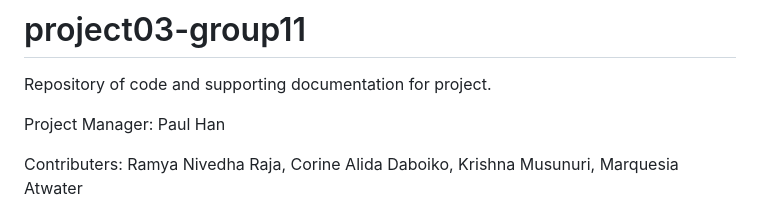
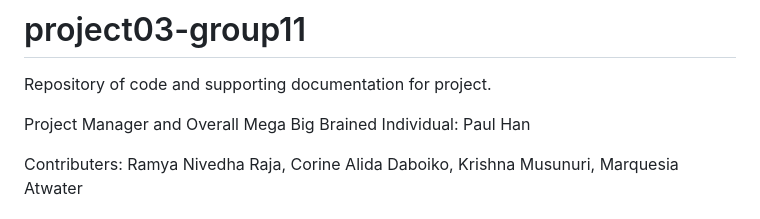
Before and after one commit to pbhan710/project03-group11, a Markdown page: README.md, the part around the change. Drawn GitHub-style.

```diff
--- a/README.md
+++ b/README.md
@@ -1,7 +1,7 @@
 # project03-group11
 Repository of code and supporting documentation for project.
 
-Project Manager: Paul Han
+Project Manager and Overall Mega Big Brained Individual: Paul Han
 
 Contributers: Ramya Nivedha Raja, Corine Alida Daboiko, Krishna Musunuri, Marquesia Atwater
 
```
